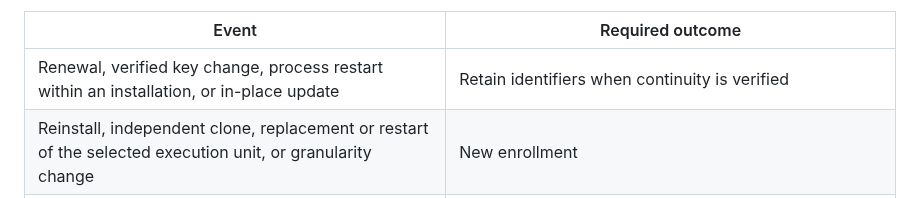
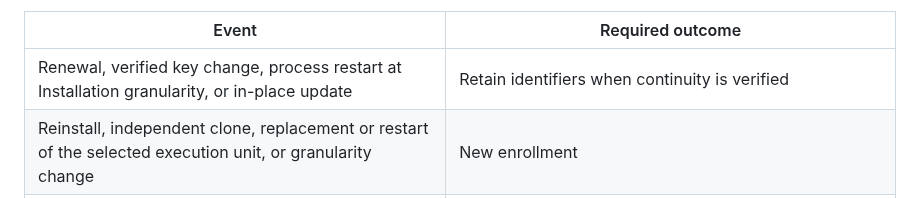
Before and after one commit to mcguinness/draft-mcguinness-oauth-client-instance-id, a Markdown page: draft-mcguinness-oauth-client-instance-id.md, the part around the change. Drawn GitHub-style.

Commit message:
Scope the retain-identifiers row to Installation granularity

```diff
--- a/draft-mcguinness-oauth-client-instance-id.md
+++ b/draft-mcguinness-oauth-client-instance-id.md
@@ -415,7 +415,7 @@ individual processes. The attester MUST apply the following outcomes:
 
 | Event | Required outcome |
 |---|---|
-| Renewal, verified key change, process restart within an installation, or in-place update | Retain identifiers when continuity is verified |
+| Renewal, verified key change, process restart at Installation granularity, or in-place update | Retain identifiers when continuity is verified |
 | Reinstall, independent clone, replacement or restart of the selected execution unit, or granularity change | New enrollment |
 | Restore or snapshot rollback | Retain only with fresh evidence that the claimant succeeds the prior holder; copied keys and data alone are insufficient |
 | Suspend/resume | Apply continuity checks at the next issuance using available authenticated evidence |
```
